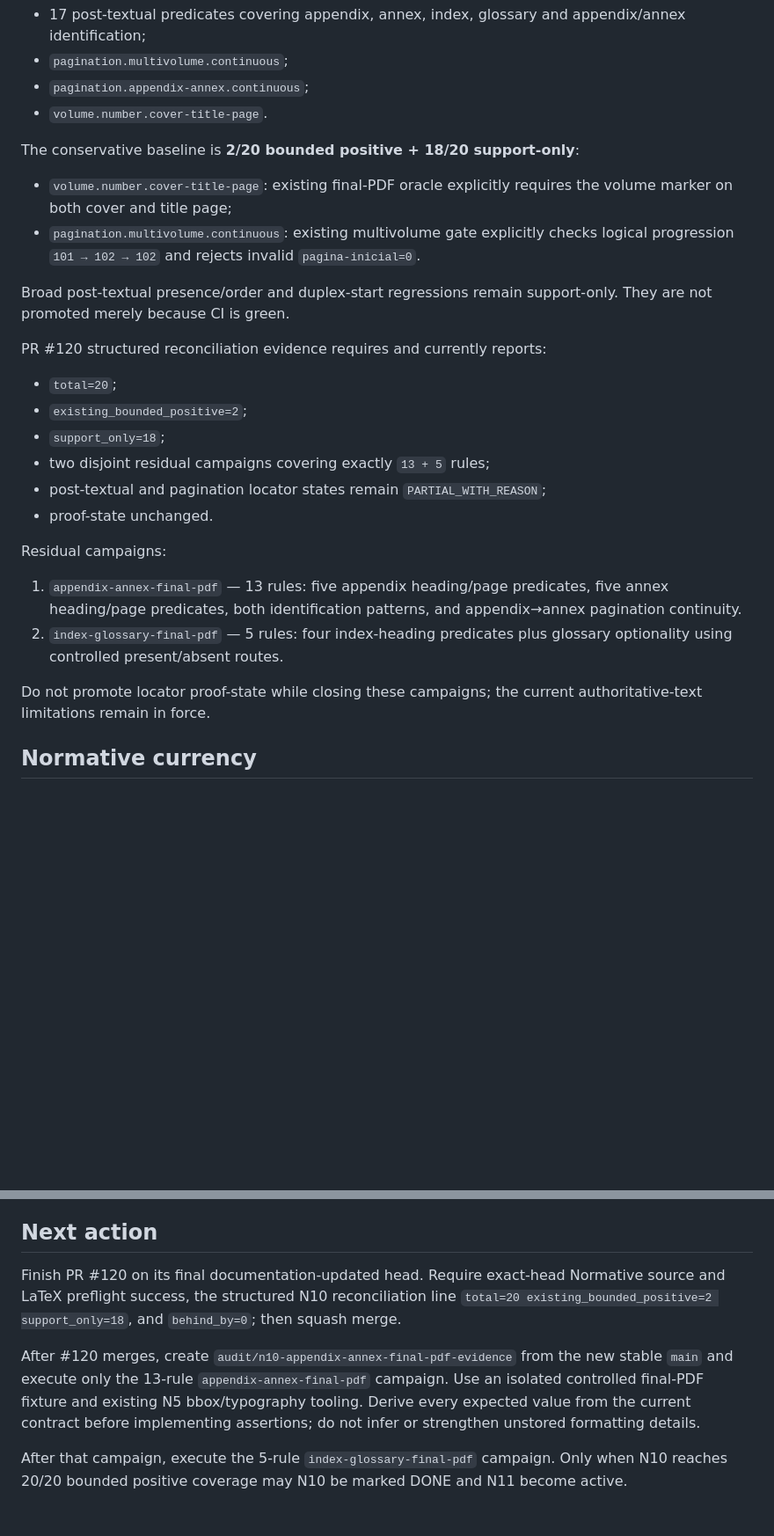
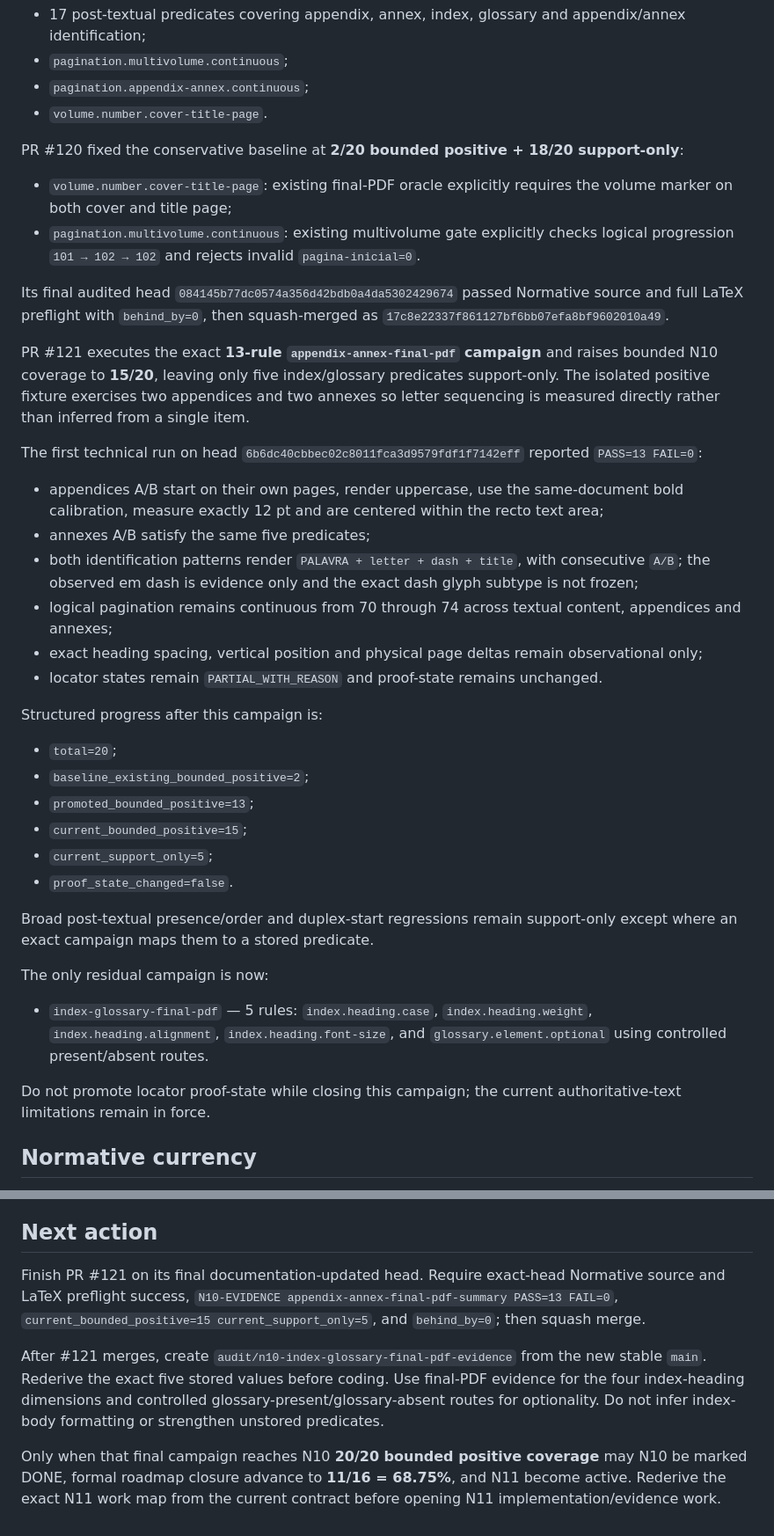
Before and after one commit to tiagosombrra/abntexto-ufc, a Markdown page: docs/HANDOFF-V2.2.0.md, 2 parts joined by grey strips. Shown at 88% size. GitHub-like rendering; blank space fills up the shorter version.

Commit message:
docs: record N10 appendix annex evidence progress

```diff
--- a/docs/HANDOFF-V2.2.0.md
+++ b/docs/HANDOFF-V2.2.0.md
@@ -129,28 +129,40 @@ PR #120 machine-rederived N10 from the current full contract and locator manifes
 - `pagination.appendix-annex.continuous`;
 - `volume.number.cover-title-page`.
 
-The conservative baseline is **2/20 bounded positive + 18/20 support-only**:
+PR #120 fixed the conservative baseline at **2/20 bounded positive + 18/20 support-only**:
 
 - `volume.number.cover-title-page`: existing final-PDF oracle explicitly requires the volume marker on both cover and title page;
 - `pagination.multivolume.continuous`: existing multivolume gate explicitly checks logical progression `101 → 102 → 102` and rejects invalid `pagina-inicial=0`.
 
-Broad post-textual presence/order and duplex-start regressions remain support-only. They are not promoted merely because CI is green.
+Its final audited head `084145b77dc0574a356d42bdb0a4da5302429674` passed Normative source and full LaTeX preflight with `behind_by=0`, then squash-merged as `17c8e22337f861127bf6bb07efa8bf9602010a49`.
 
-PR #120 structured reconciliation evidence requires and currently reports:
+PR #121 executes the exact **13-rule `appendix-annex-final-pdf` campaign** and raises bounded N10 coverage to **15/20**, leaving only five index/glossary predicates support-only. The isolated positive fixture exercises two appendices and two annexes so letter sequencing is measured directly rather than inferred from a single item.
+
+The first technical run on head `6b6dc40cbbec02c8011fca3d9579fdf1f7142eff` reported `PASS=13 FAIL=0`:
+
+- appendices A/B start on their own pages, render uppercase, use the same-document bold calibration, measure exactly 12 pt and are centered within the recto text area;
+- annexes A/B satisfy the same five predicates;
+- both identification patterns render `PALAVRA + letter + dash + title`, with consecutive `A/B`; the observed em dash is evidence only and the exact dash glyph subtype is not frozen;
+- logical pagination remains continuous from 70 through 74 across textual content, appendices and annexes;
+- exact heading spacing, vertical position and physical page deltas remain observational only;
+- locator states remain `PARTIAL_WITH_REASON` and proof-state remains unchanged.
+
+Structured progress after this campaign is:
 
 - `total=20`;
-- `existing_bounded_positive=2`;
-- `support_only=18`;
-- two disjoint residual campaigns covering exactly `13 + 5` rules;
-- post-textual and pagination locator states remain `PARTIAL_WITH_REASON`;
-- proof-state unchanged.
+- `baseline_existing_bounded_positive=2`;
+- `promoted_bounded_positive=13`;
+- `current_bounded_positive=15`;
+- `current_support_only=5`;
+- `proof_state_changed=false`.
 
-Residual campaigns:
+Broad post-textual presence/order and duplex-start regressions remain support-only except where an exact campaign maps them to a stored predicate.
 
-1. `appendix-annex-final-pdf` — 13 rules: five appendix heading/page predicates, five annex heading/page predicates, both identification patterns, and appendix→annex pagination continuity.
-2. `index-glossary-final-pdf` — 5 rules: four index-heading predicates plus glossary optionality using controlled present/absent routes.
+The only residual campaign is now:
 
-Do not promote locator proof-state while closing these campaigns; the current authoritative-text limitations remain in force.
+- `index-glossary-final-pdf` — 5 rules: `index.heading.case`, `index.heading.weight`, `index.heading.alignment`, `index.heading.font-size`, and `glossary.element.optional` using controlled present/absent routes.
+
+Do not promote locator proof-state while closing this campaign; the current authoritative-text limitations remain in force.
 
 ## Normative currency
 
@@ -185,8 +197,8 @@ For roadmap PRs:
 
 ## Next action
 
-Finish PR #120 on its final documentation-updated head. Require exact-head Normative source and LaTeX preflight success, the structured N10 reconciliation line `total=20 existing_bounded_positive=2 support_only=18`, and `behind_by=0`; then squash merge.
+Finish PR #121 on its final documentation-updated head. Require exact-head Normative source and LaTeX preflight success, `N10-EVIDENCE appendix-annex-final-pdf-summary PASS=13 FAIL=0`, `current_bounded_positive=15 current_support_only=5`, and `behind_by=0`; then squash merge.
 
-After #120 merges, create `audit/n10-appendix-annex-final-pdf-evidence` from the new stable `main` and execute only the 13-rule `appendix-annex-final-pdf` campaign. Use an isolated controlled final-PDF fixture and existing N5 bbox/typography tooling. Derive every expected value from the current contract before implementing assertions; do not infer or strengthen unstored formatting details.
+After #121 merges, create `audit/n10-index-glossary-final-pdf-evidence` from the new stable `main`. Rederive the exact five stored values before coding. Use final-PDF evidence for the four index-heading dimensions and controlled glossary-present/glossary-absent routes for optionality. Do not infer index-body formatting or strengthen unstored predicates.
 
-After that campaign, execute the 5-rule `index-glossary-final-pdf` campaign. Only when N10 reaches 20/20 bounded positive coverage may N10 be marked DONE and N11 become active.
+Only when that final campaign reaches N10 **20/20 bounded positive coverage** may N10 be marked DONE, formal roadmap closure advance to **11/16 = 68.75%**, and N11 become active. Rederive the exact N11 work map from the current contract before opening N11 implementation/evidence work.
```
Also changed, not shown: other parts of docs/HANDOFF-V2.2.0.md (+3 -3 lines).
